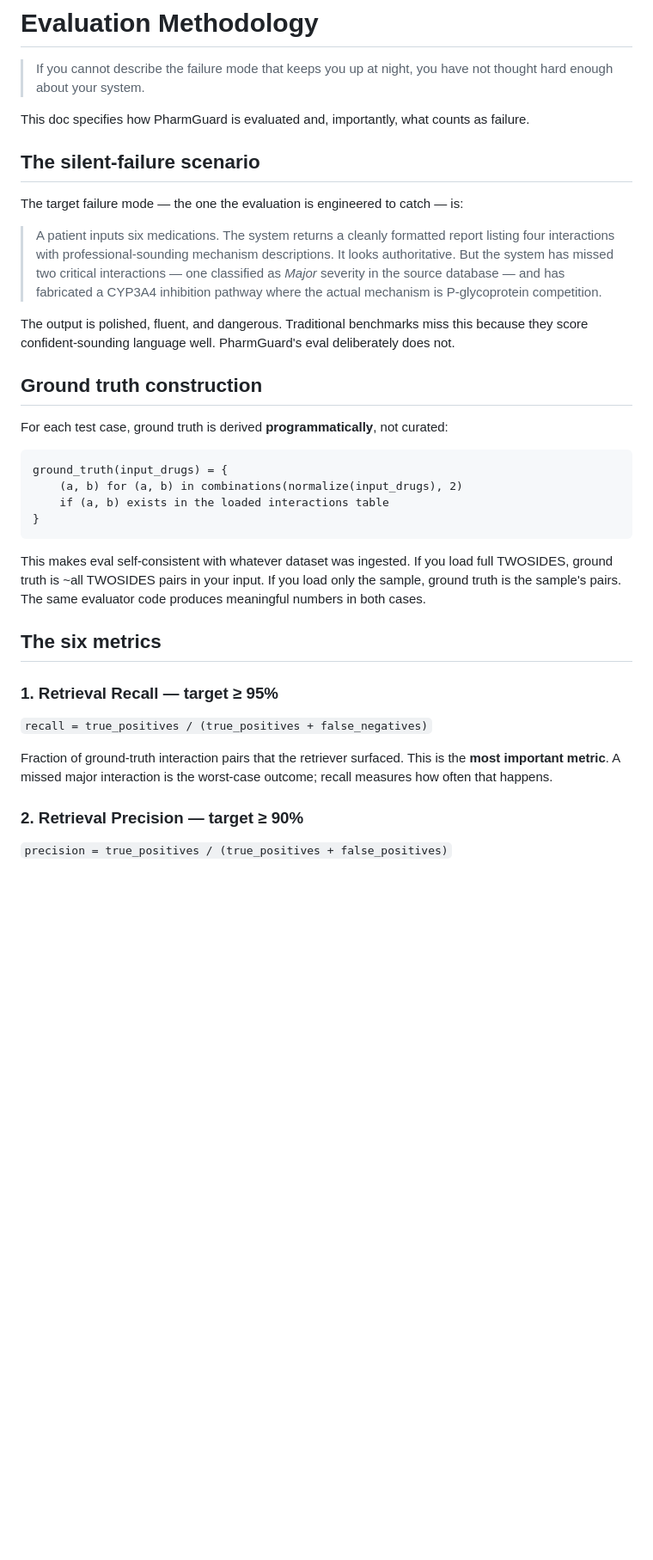
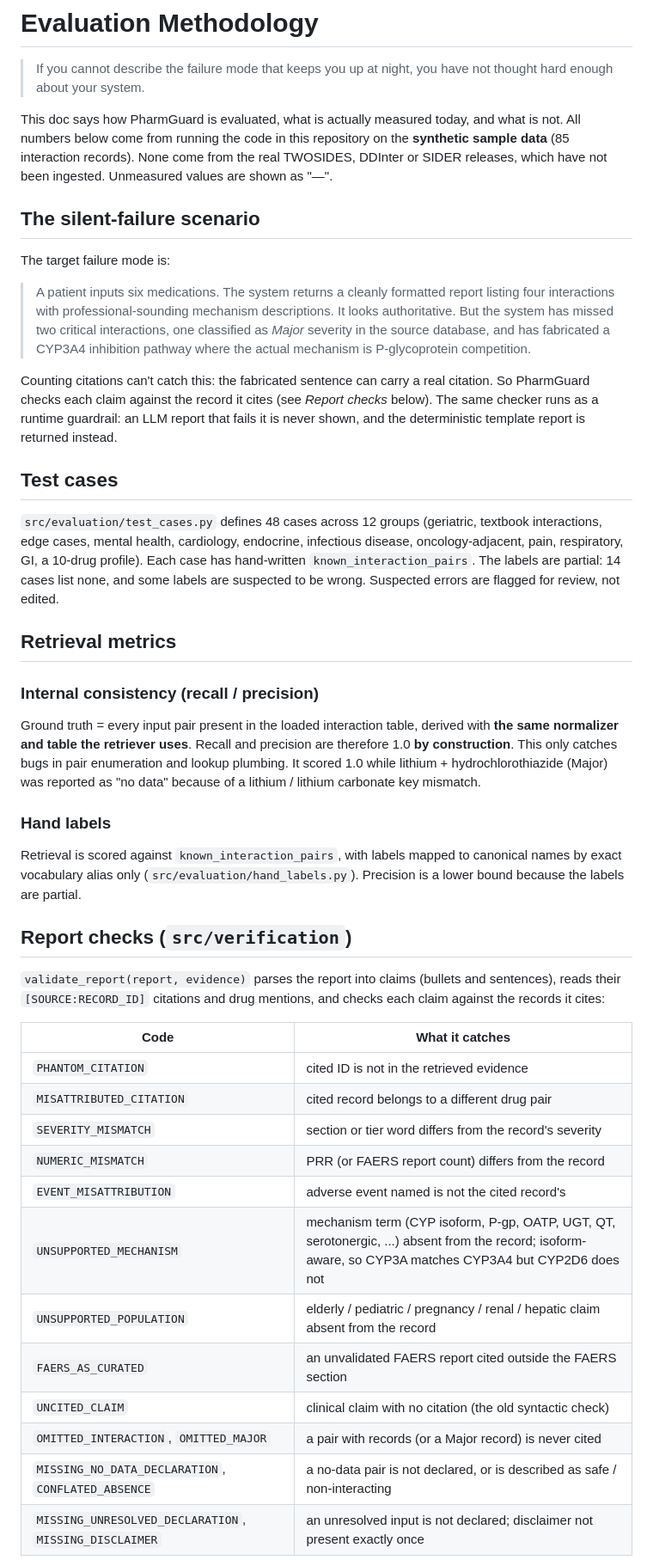
Before and after one commit to Dshwetanshu/PharmGuard-AI, a Markdown page: docs/EVALUATION.md, the part around one of its changes. Shown at 86% size. Rendered like a GitHub page; blank space fills up the shorter version.

````diff
--- a/docs/EVALUATION.md
+++ b/docs/EVALUATION.md
@@ -2,38 +2,46 @@
 
 > If you cannot describe the failure mode that keeps you up at night, you have not thought hard enough about your system.
 
-This doc specifies how PharmGuard is evaluated and, importantly, what counts as failure.
+This doc says how PharmGuard is evaluated, what is actually measured today, and what is not. All numbers below come from running the code in this repository on the **synthetic sample data** (85 interaction records). None come from the real TWOSIDES, DDInter or SIDER releases, which have not been ingested. Unmeasured values are shown as "—".
 
 ## The silent-failure scenario
 
-The target failure mode — the one the evaluation is engineered to catch — is:
+The target failure mode is:
 
-> A patient inputs six medications. The system returns a cleanly formatted report listing four interactions with professional-sounding mechanism descriptions. It looks authoritative. But the system has missed two critical interactions — one classified as *Major* severity in the source database — and has fabricated a CYP3A4 inhibition pathway where the actual mechanism is P-glycoprotein competition.
+> A patient inputs six medications. The system returns a cleanly formatted report listing four interactions with professional-sounding mechanism descriptions. It looks authoritative. But the system has missed two critical interactions, one classified as *Major* severity in the source database, and has fabricated a CYP3A4 inhibition pathway where the actual mechanism is P-glycoprotein competition.
 
-The output is polished, fluent, and dangerous. Traditional benchmarks miss this because they score confident-sounding language well. PharmGuard's eval deliberately does not.
+Counting citations can't catch this: the fabricated sentence can carry a real citation. So PharmGuard checks each claim against the record it cites (see *Report checks* below). The same checker runs as a runtime guardrail: an LLM report that fails it is never shown, and the deterministic template report is returned instead.
 
-## Ground truth construction
+## Test cases
 
-For each test case, ground truth is derived **programmatically**, not curated:
+`src/evaluation/test_cases.py` defines 48 cases across 12 groups (geriatric, textbook interactions, edge cases, mental health, cardiology, endocrine, infectious disease, oncology-adjacent, pain, respiratory, GI, a 10-drug profile). Each case has hand-written `known_interaction_pairs`. The labels are partial: 14 cases list none, and some labels are suspected to be wrong. Suspected errors are flagged for review, not edited.
 
-```
-ground_truth(input_drugs) = {
-    (a, b) for (a, b) in combinations(normalize(input_drugs), 2)
-    if (a, b) exists in the loaded interactions table
-}
-```
+## Retrieval metrics
 
-This makes eval self-consistent with whatever dataset was ingested. If you load full TWOSIDES, ground truth is ~all TWOSIDES pairs in your input. If you load only the sample, ground truth is the sample's pairs. The same evaluator code produces meaningful numbers in both cases.
+### Internal consistency (recall / precision)
 
-## The six metrics
+Ground truth = every input pair present in the loaded interaction table, derived with **the same normalizer and table the retriever uses**. Recall and precision are therefore 1.0 **by construction**. This only catches bugs in pair enumeration and lookup plumbing. It scored 1.0 while lithium + hydrochlorothiazide (Major) was reported as "no data" because of a lithium / lithium carbonate key mismatch.
 
-### 1. Retrieval Recall — target ≥ 95%
+### Hand labels
 
-`recall = true_positives / (true_positives + false_negatives)`
+Retrieval is scored against `known_interaction_pairs`, with labels mapped to canonical names by exact vocabulary alias only (`src/evaluation/hand_labels.py`). Precision is a lower bound because the labels are partial.
 
-Fraction of ground-truth interaction pairs that the retriever surfaced. This is the **most important metric**. A missed major interaction is the worst-case outcome; recall measures how often that happens.
+## Report checks (`src/verification`)
 
-### 2. Retrieval Precision — target ≥ 90%
+`validate_report(report, evidence)` parses the report into claims (bullets and sentences), reads their `[SOURCE:RECORD_ID]` citations and drug mentions, and checks each claim against the records it cites:
 
-`precision = true_positives / (true_positives + false_positives)`
+| Code | What it catches |
+|---|---|
+| `PHANTOM_CITATION` | cited ID is not in the retrieved evidence |
+| `MISATTRIBUTED_CITATION` | cited record belongs to a different drug pair |
+| `SEVERITY_MISMATCH` | section or tier word differs from the record's severity |
+| `NUMERIC_MISMATCH` | PRR (or FAERS report count) differs from the record |
+| `EVENT_MISATTRIBUTION` | adverse event named is not the cited record's |
+| `UNSUPPORTED_MECHANISM` | mechanism term (CYP isoform, P-gp, OATP, UGT, QT, serotonergic, ...) absent from the record; isoform-aware, so CYP3A matches CYP3A4 but CYP2D6 does not |
+| `UNSUPPORTED_POPULATION` | elderly / pediatric / pregnancy / renal / hepatic claim absent from the record |
+| `FAERS_AS_CURATED` | an unvalidated FAERS report cited outside the FAERS section |
+| `UNCITED_CLAIM` | clinical claim with no citation (the old syntactic check) |
+| `OMITTED_INTERACTION`, `OMITTED_MAJOR` | a pair with records (or a Major record) is never cited |
+| `MISSING_NO_DATA_DECLARATION`, `CONFLATED_ABSENCE` | a no-data pair is not declared, or is described as safe / non-interacting |
+| `MISSING_UNRESOLVED_DECLARATION`, `MISSING_DISCLAIMER` | an unresolved input is not declared; disclaimer not present exactly once |
 
````
Also changed, not shown: other parts of docs/EVALUATION.md (+37 -38 lines).
